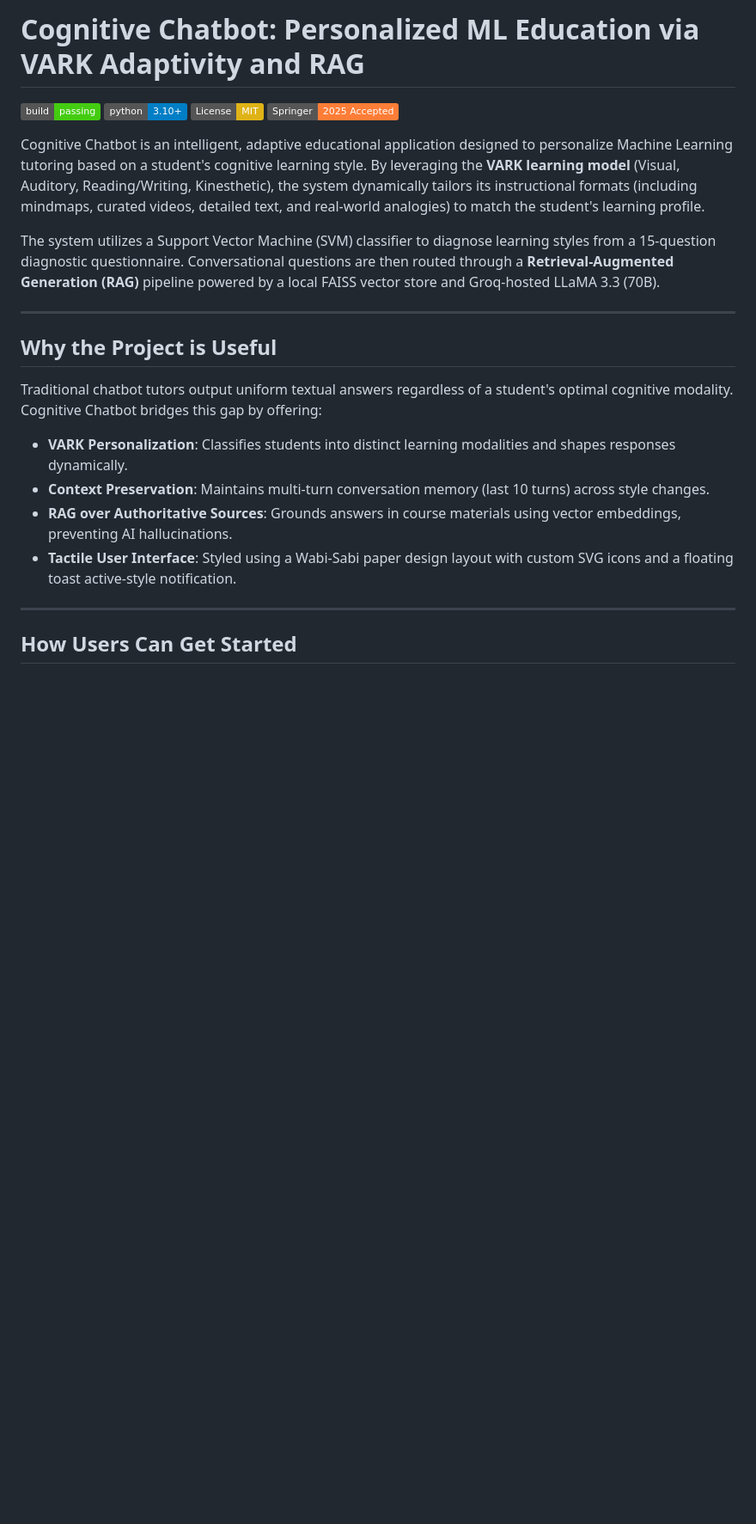
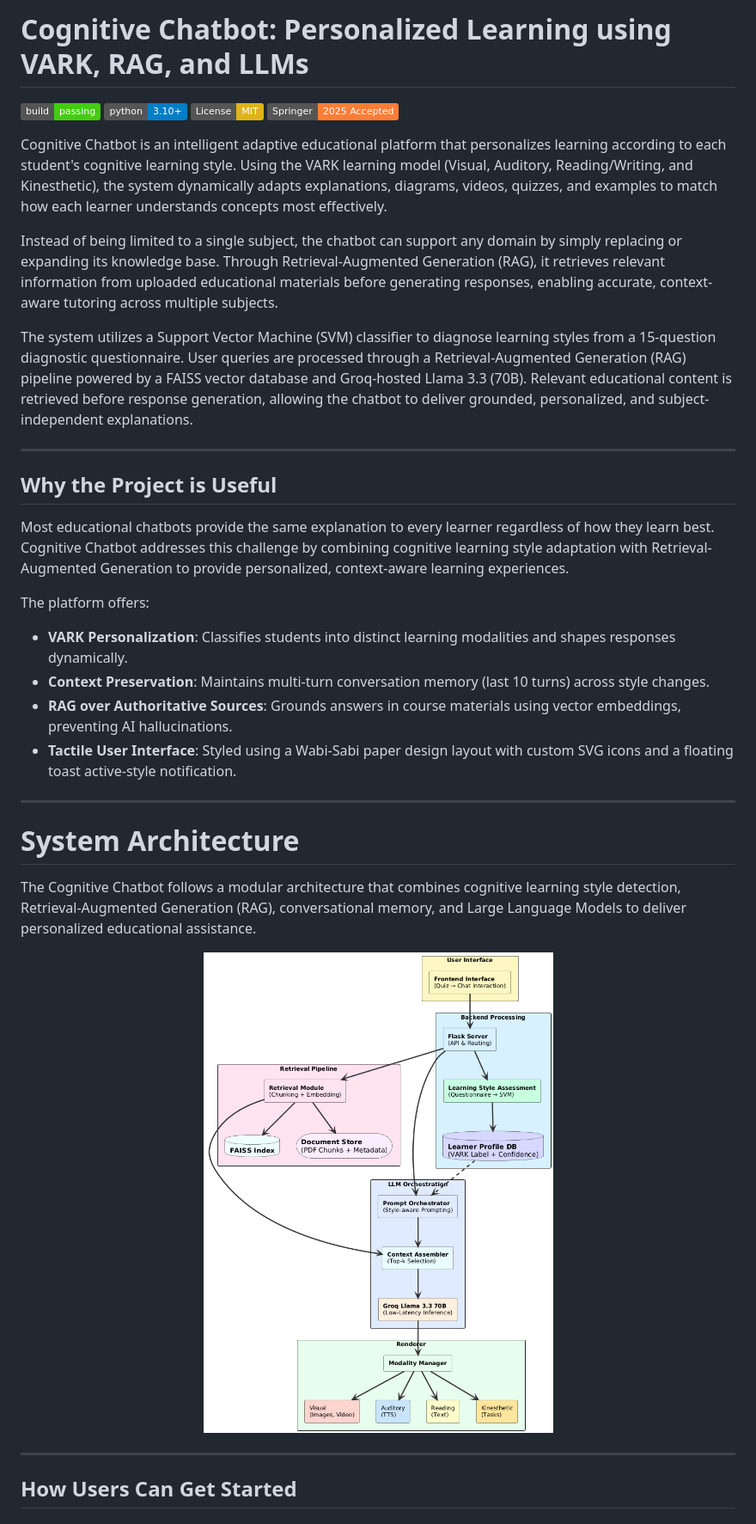
Before and after one commit to bragadeez/CognitiveChatbot, a Markdown page: README.md, the part around the change. Shown at 86% size. GitHub-like rendering; badges without logos; blank space fills up the shorter version.

Commit message:
Revise README for project title and functionality
Updated project title and description for clarity. Enhanced explanation of the chatbot's functionality and features.

```diff
--- a/README.md
+++ b/README.md
@@ -1,23 +1,37 @@
-# Cognitive Chatbot: Personalized ML Education via VARK Adaptivity and RAG
+# Cognitive Chatbot: Personalized Learning using VARK, RAG, and LLMs
 
 [![Build Status](https://img.shields.io/badge/build-passing-brightgreen.svg)](#)
 [![Python Version](https://img.shields.io/badge/python-3.10%2B-blue.svg)](#)
 [![License: MIT](https://img.shields.io/badge/License-MIT-yellow.svg)](LICENSE)
 [![Publication](https://img.shields.io/badge/Springer-2025%20Accepted-orange.svg)](#)
 
-Cognitive Chatbot is an intelligent, adaptive educational application designed to personalize Machine Learning tutoring based on a student's cognitive learning style. By leveraging the **VARK learning model** (Visual, Auditory, Reading/Writing, Kinesthetic), the system dynamically tailors its instructional formats (including mindmaps, curated videos, detailed text, and real-world analogies) to match the student's learning profile.
+Cognitive Chatbot is an intelligent adaptive educational platform that personalizes learning according to each student's cognitive learning style. Using the VARK learning model (Visual, Auditory, Reading/Writing, and Kinesthetic), the system dynamically adapts explanations, diagrams, videos, quizzes, and examples to match how each learner understands concepts most effectively.
 
-The system utilizes a Support Vector Machine (SVM) classifier to diagnose learning styles from a 15-question diagnostic questionnaire. Conversational questions are then routed through a **Retrieval-Augmented Generation (RAG)** pipeline powered by a local FAISS vector store and Groq-hosted LLaMA 3.3 (70B).
+Instead of being limited to a single subject, the chatbot can support any domain by simply replacing or expanding its knowledge base. Through Retrieval-Augmented Generation (RAG), it retrieves relevant information from uploaded educational materials before generating responses, enabling accurate, context-aware tutoring across multiple subjects.
+
+The system utilizes a Support Vector Machine (SVM) classifier to diagnose learning styles from a 15-question diagnostic questionnaire. User queries are processed through a Retrieval-Augmented Generation (RAG) pipeline powered by a FAISS vector database and Groq-hosted Llama 3.3 (70B). Relevant educational content is retrieved before response generation, allowing the chatbot to deliver grounded, personalized, and subject-independent explanations.
 
 ---
 
 ## Why the Project is Useful
 
-Traditional chatbot tutors output uniform textual answers regardless of a student's optimal cognitive modality. Cognitive Chatbot bridges this gap by offering:
+Most educational chatbots provide the same explanation to every learner regardless of how they learn best. Cognitive Chatbot addresses this challenge by combining cognitive learning style adaptation with Retrieval-Augmented Generation to provide personalized, context-aware learning experiences.
+
+The platform offers:
 *   **VARK Personalization**: Classifies students into distinct learning modalities and shapes responses dynamically.
 *   **Context Preservation**: Maintains multi-turn conversation memory (last 10 turns) across style changes.
 *   **RAG over Authoritative Sources**: Grounds answers in course materials using vector embeddings, preventing AI hallucinations.
 *   **Tactile User Interface**: Styled using a Wabi-Sabi paper design layout with custom SVG icons and a floating toast active-style notification.
+
+---
+
+# System Architecture
+
+The Cognitive Chatbot follows a modular architecture that combines cognitive learning style detection, Retrieval-Augmented Generation (RAG), conversational memory, and Large Language Models to deliver personalized educational assistance.
+
+<p align="center">
+  <img src="data/Architecture_Final_2.png" alt="Cognitive Chatbot Architecture" width="1000"/>
+</p>
 
 ---
 
```
